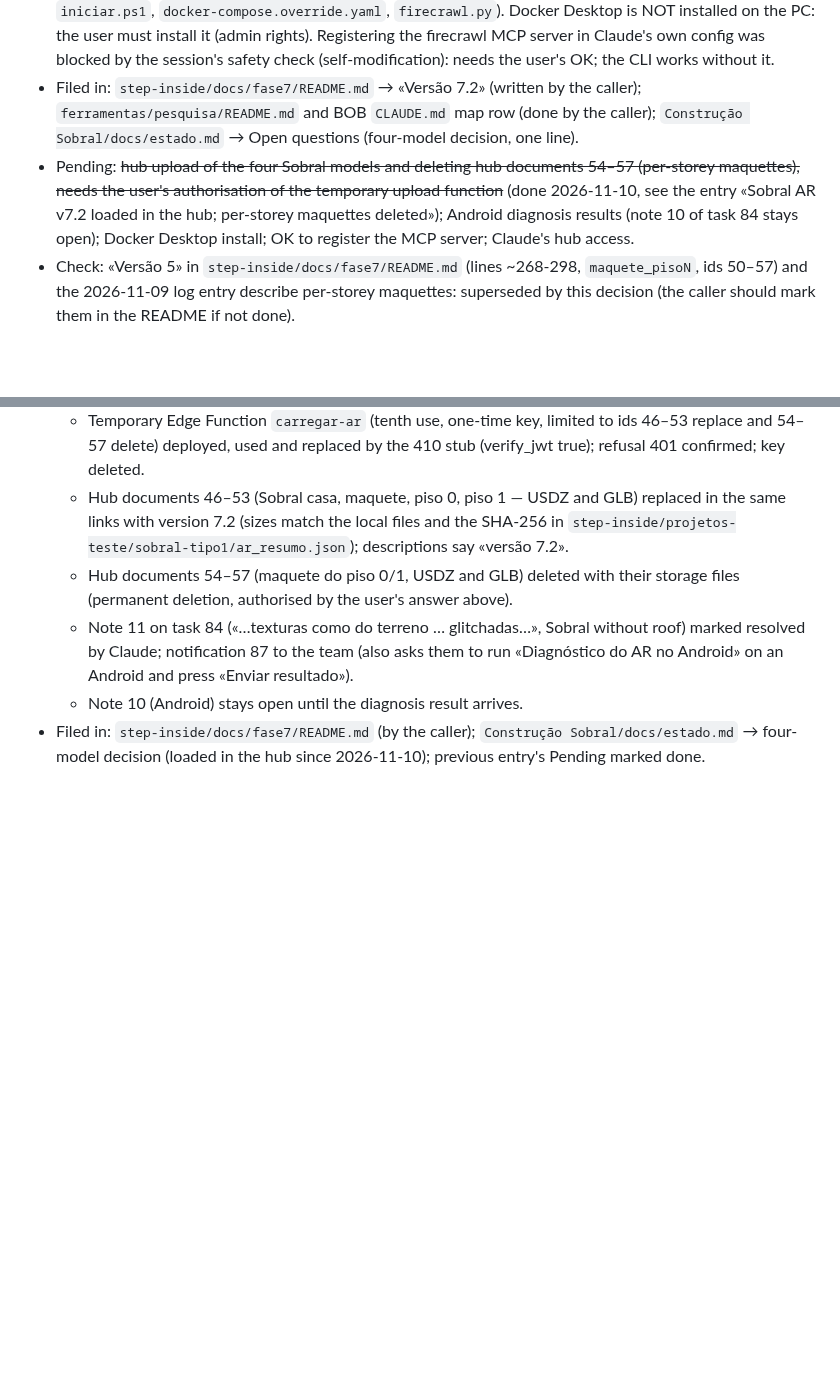
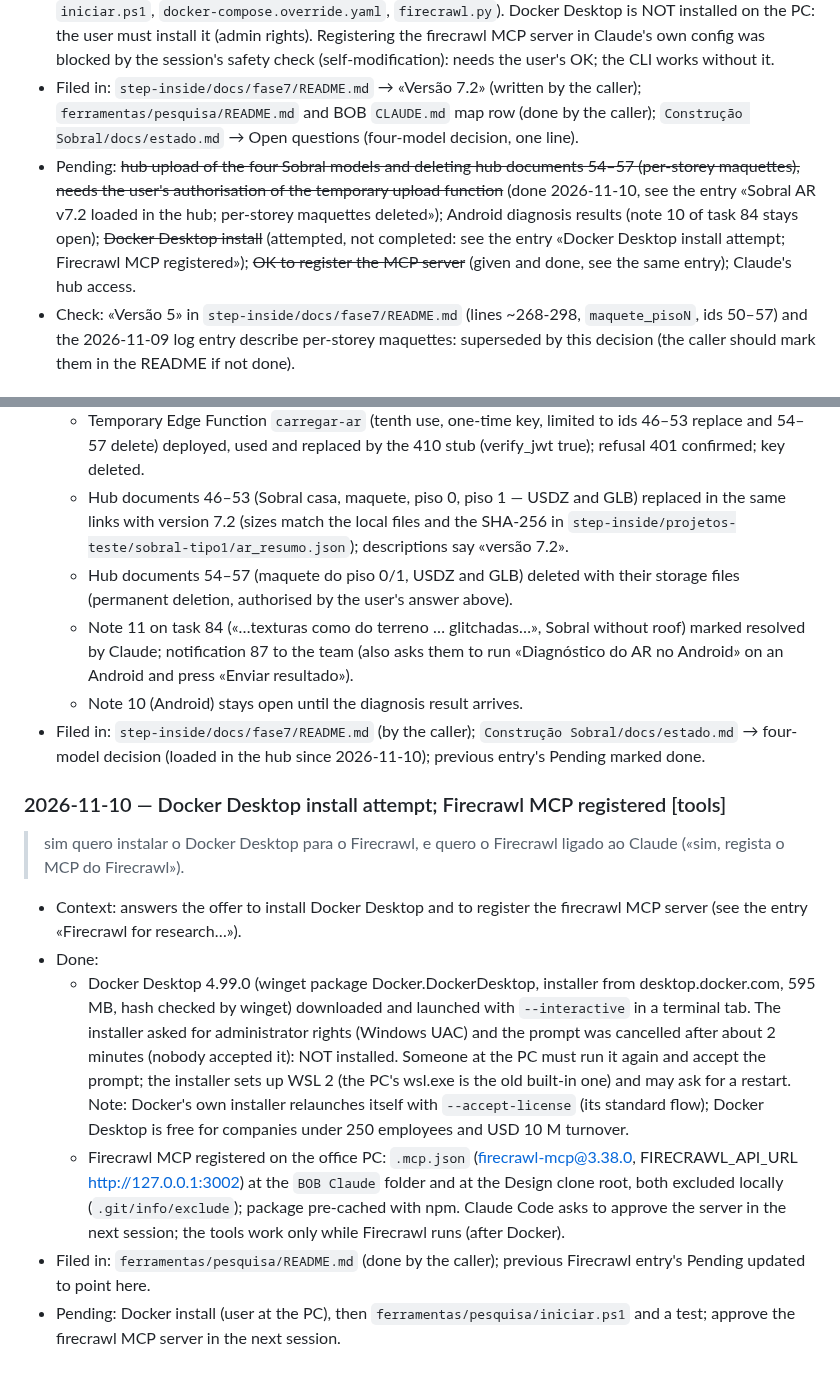
Before and after one commit to Discovercasa/design, a Markdown page: BOB/conhecimento/registo-conversas-2026-3.md, 2 parts joined by grey strips. GitHub-like rendering; blank space fills up the shorter version.

Commit message:
Log the Docker Desktop install attempt and the Firecrawl MCP registration on the office PC
The Windows administrator prompt was cancelled with nobody at the PC, so Docker Desktop is not installed yet;
the firecrawl MCP config is local (.mcp.json excluded from Git).

Co-Authored-By: Claude Opus 5.5 <noreply@anthropic.com>

```diff
--- a/BOB/conhecimento/registo-conversas-2026-3.md
+++ b/BOB/conhecimento/registo-conversas-2026-3.md
@@ -230,7 +230,7 @@ The team's notes on hub task 84 (written in the hub by [membro da equipa] on 202
 - Bug (user): Android AR still fails (team note: the transition animates a fraction of a second and returns to the hub). Reviewed with a systematic debugging method (the equivalent skill already installed, `diagnosing-bugs`; obra/superpowers NOT installed: offer it). Found: our Scene Viewer link used the 1.0 documentation form; Google's <model-viewer> 4.0.0 builds `scene-viewer/1.2` with the model URL's query copied, mode=ar_preferred, disable_occlusion=true, resizable=false for 1:1, title, then file. The hub button now uses the 1.2 form (`public/js/hub/ar-android.js`). Remaining causes only a real Android can separate: ARCore / Google app missing or outdated; Scene Viewer cannot read the signed Supabase link; something in our GLB. New hub panel «Diagnóstico do AR no Android» (Step Inside › Teste do AR), tests A–E, sends its result as a note on task 84.
 - Tool (user request): Firecrawl self-hosted for Claude's research: `ferramentas/pesquisa/` (README, `iniciar.ps1`, `docker-compose.override.yaml`, `firecrawl.py`). Docker Desktop is NOT installed on the PC: the user must install it (admin rights). Registering the firecrawl MCP server in Claude's own config was blocked by the session's safety check (self-modification): needs the user's OK; the CLI works without it.
 - Filed in: `step-inside/docs/fase7/README.md` → «Versão 7.2» (written by the caller); `ferramentas/pesquisa/README.md` and BOB `CLAUDE.md` map row (done by the caller); `Construção Sobral/docs/estado.md` → Open questions (four-model decision, one line).
-- Pending: ~~hub upload of the four Sobral models and deleting hub documents 54–57 (per-storey maquettes), needs the user's authorisation of the temporary upload function~~ (done 2026-11-10, see the entry «Sobral AR v7.2 loaded in the hub; per-storey maquettes deleted»); Android diagnosis results (note 10 of task 84 stays open); Docker Desktop install; OK to register the MCP server; Claude's hub access.
+- Pending: ~~hub upload of the four Sobral models and deleting hub documents 54–57 (per-storey maquettes), needs the user's authorisation of the temporary upload function~~ (done 2026-11-10, see the entry «Sobral AR v7.2 loaded in the hub; per-storey maquettes deleted»); Android diagnosis results (note 10 of task 84 stays open); ~~Docker Desktop install~~ (attempted, not completed: see the entry «Docker Desktop install attempt; Firecrawl MCP registered»); ~~OK to register the MCP server~~ (given and done, see the same entry); Claude's hub access.
 - Check: «Versão 5» in `step-inside/docs/fase7/README.md` (lines ~268-298, `maquete_pisoN`, ids 50–57) and the 2026-11-09 log entry describe per-storey maquettes: superseded by this decision (the caller should mark them in the README if not done).
 
 ### 2026-11-10 — Sobral AR v7.2 loaded in the hub; per-storey maquettes deleted [Step Inside Phase 7]
@@ -243,3 +243,12 @@ The team's notes on hub task 84 (written in the hub by [membro da equipa] on 202
   - Note 11 on task 84 («…texturas como do terreno … glitchadas…», Sobral without roof) marked resolved by Claude; notification 87 to the team (also asks them to run «Diagnóstico do AR no Android» on an Android and press «Enviar resultado»).
   - Note 10 (Android) stays open until the diagnosis result arrives.
 - Filed in: `step-inside/docs/fase7/README.md` (by the caller); `Construção Sobral/docs/estado.md` → four-model decision (loaded in the hub since 2026-11-10); previous entry's Pending marked done.
+
+### 2026-11-10 — Docker Desktop install attempt; Firecrawl MCP registered [tools]
+> sim quero instalar o Docker Desktop para o Firecrawl, e quero o Firecrawl ligado ao Claude («sim, regista o MCP do Firecrawl»).
+- Context: answers the offer to install Docker Desktop and to register the firecrawl MCP server (see the entry «Firecrawl for research…»).
+- Done:
+  - Docker Desktop 4.99.0 (winget package Docker.DockerDesktop, installer from desktop.docker.com, 595 MB, hash checked by winget) downloaded and launched with `--interactive` in a terminal tab. The installer asked for administrator rights (Windows UAC) and the prompt was cancelled after about 2 minutes (nobody accepted it): NOT installed. Someone at the PC must run it again and accept the prompt; the installer sets up WSL 2 (the PC's wsl.exe is the old built-in one) and may ask for a restart. Note: Docker's own installer relaunches itself with `--accept-license` (its standard flow); Docker Desktop is free for companies under 250 employees and USD 10 M turnover.
+  - Firecrawl MCP registered on the office PC: `.mcp.json` (firecrawl-mcp@3.38.0, FIRECRAWL_API_URL http://127.0.0.1:3002) at the `BOB Claude` folder and at the Design clone root, both excluded locally (`.git/info/exclude`); package pre-cached with npm. Claude Code asks to approve the server in the next session; the tools work only while Firecrawl runs (after Docker).
+- Filed in: `ferramentas/pesquisa/README.md` (done by the caller); previous Firecrawl entry's Pending updated to point here.
+- Pending: Docker install (user at the PC), then `ferramentas/pesquisa/iniciar.ps1` and a test; approve the firecrawl MCP server in the next session.
```
Also changed, not shown: 1 other file.
